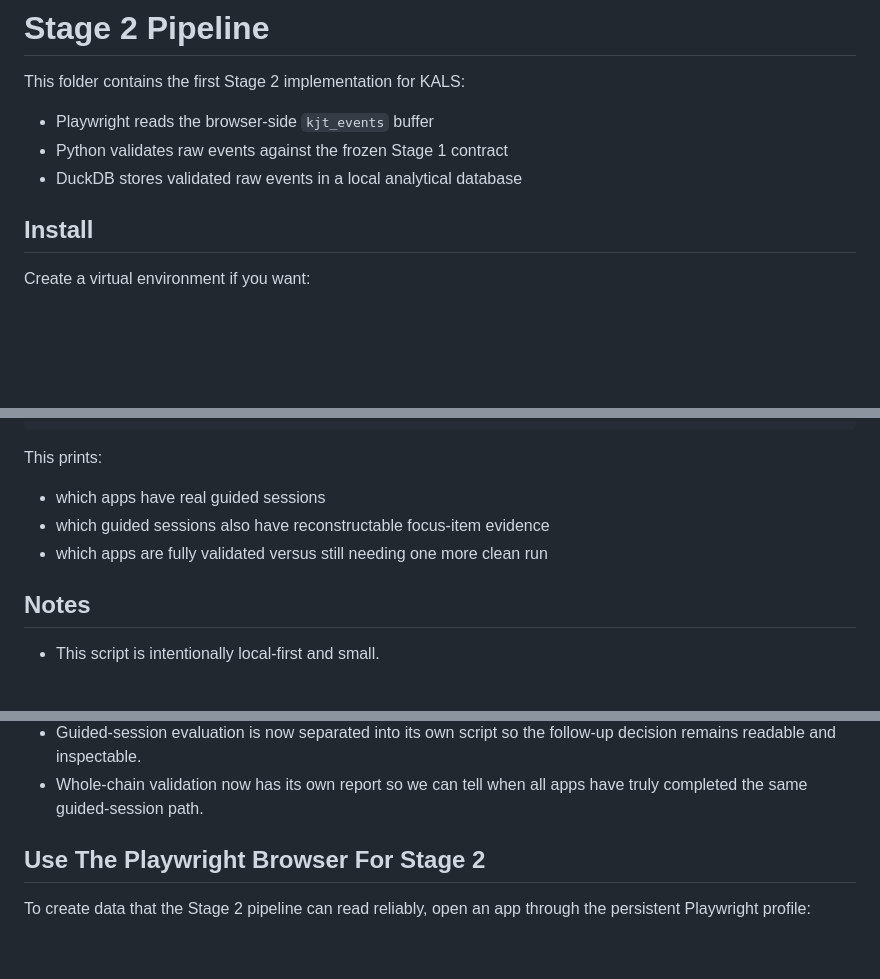
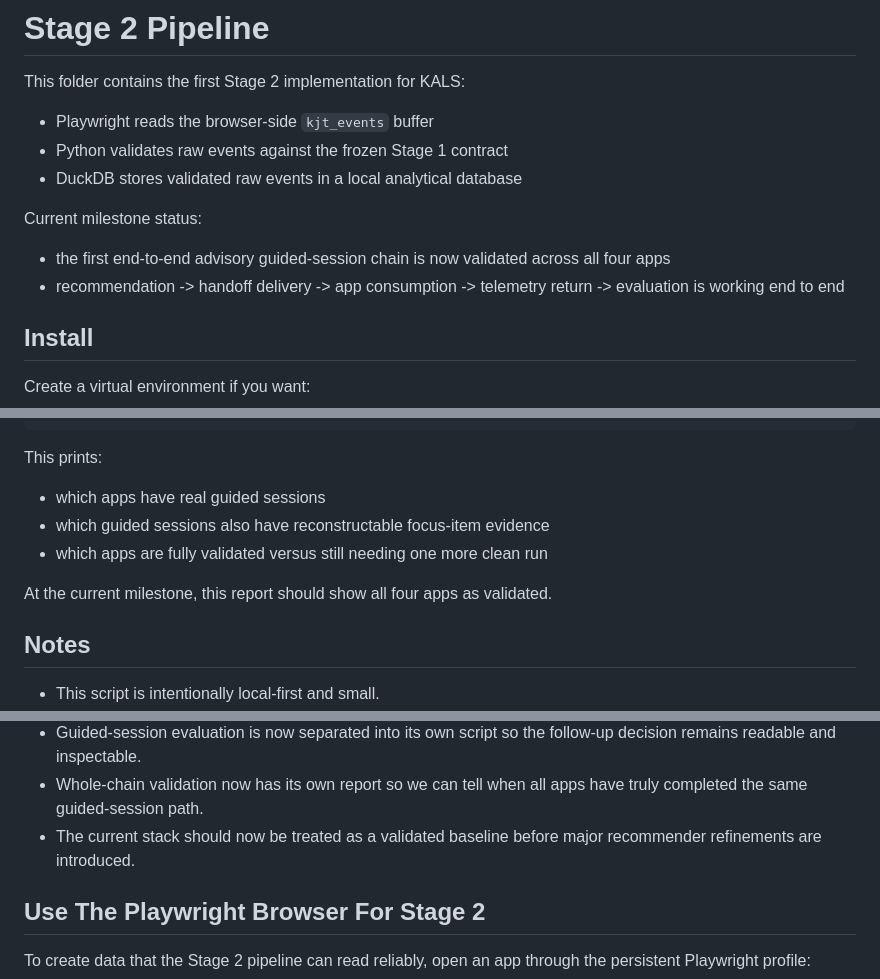
Before and after one commit to AGPATHAK/KALS_dev, a Markdown page: pipeline/README.md, 3 parts joined by grey strips. Drawn GitHub-style; blank space fills up the shorter version.

```diff
--- a/pipeline/README.md
+++ b/pipeline/README.md
@@ -5,6 +5,11 @@ This folder contains the first Stage 2 implementation for KALS:
 - Playwright reads the browser-side `kjt_events` buffer
 - Python validates raw events against the frozen Stage 1 contract
 - DuckDB stores validated raw events in a local analytical database
+
+Current milestone status:
+
+- the first end-to-end advisory guided-session chain is now validated across all four apps
+- recommendation -> handoff delivery -> app consumption -> telemetry return -> evaluation is working end to end
 
 ## Install
 
@@ -195,6 +200,8 @@ This prints:
 - which guided sessions also have reconstructable focus-item evidence
 - which apps are fully validated versus still needing one more clean run
 
+At the current milestone, this report should show all four apps as validated.
+
 ## Notes
 
 - This script is intentionally local-first and small.
@@ -211,6 +218,7 @@ This prints:
 - The analytics layer can now compare guided-session performance against normal-session performance by app.
 - Guided-session evaluation is now separated into its own script so the follow-up decision remains readable and inspectable.
 - Whole-chain validation now has its own report so we can tell when all apps have truly completed the same guided-session path.
+- The current stack should now be treated as a validated baseline before major recommender refinements are introduced.
 
 ## Use The Playwright Browser For Stage 2
 
```
Also changed, not shown: PROGRESS_LOG.md (+6 -6 lines), ROADMAP.md (+5 -4 lines).
